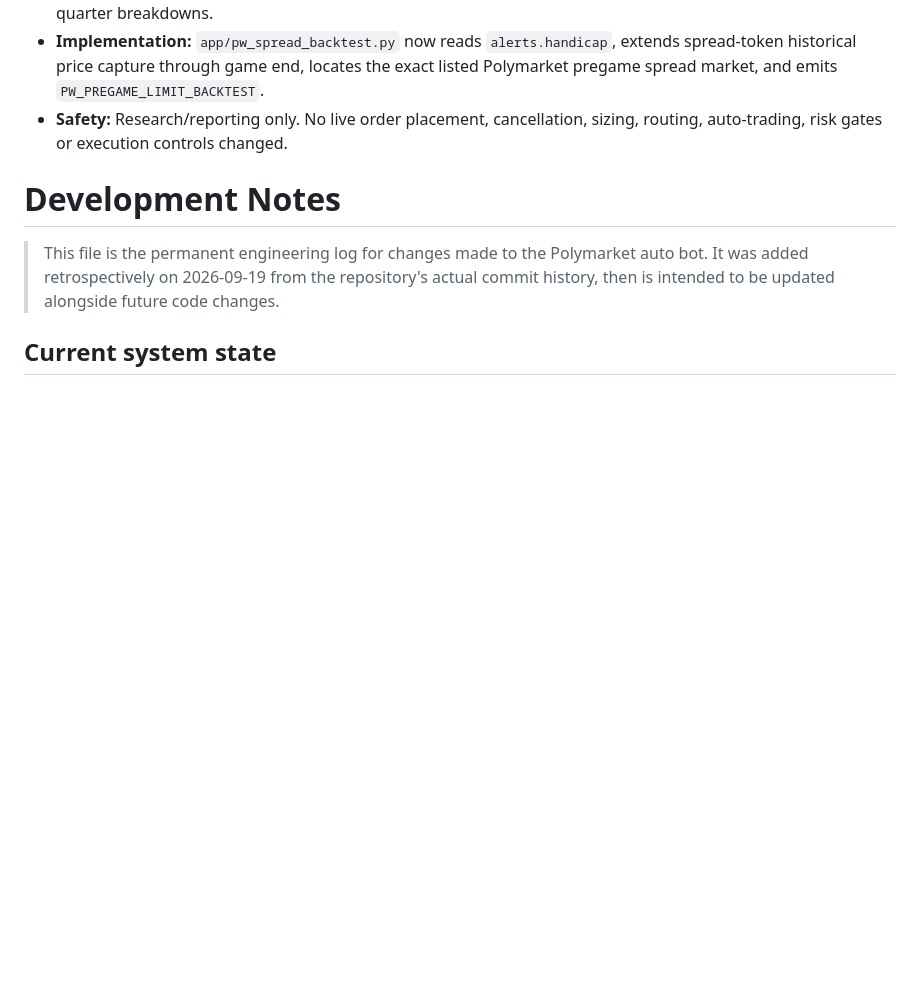
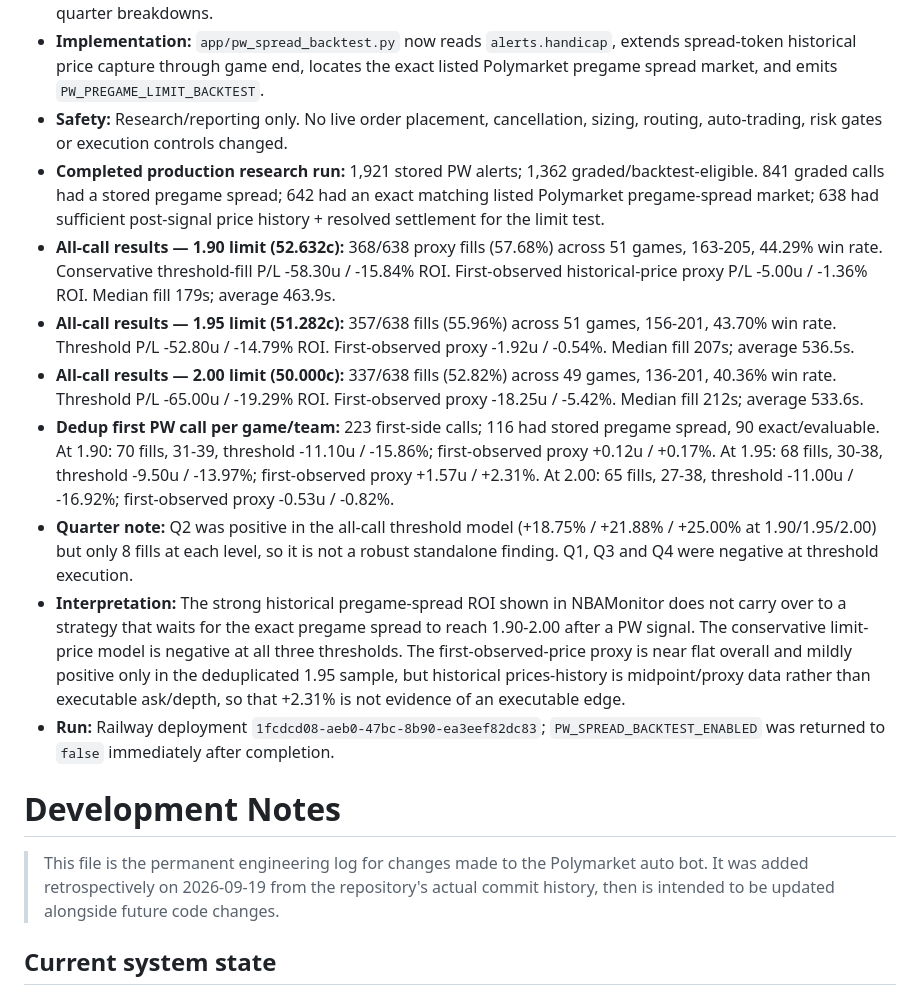
Before and after one commit to s01100011-a11y/polymarket-auto-bot, a Markdown page: DEVELOPMENT_NOTES.md, the part around the change. GitHub-like rendering; blank space fills up the shorter version.

Commit message:
docs: record pregame spread limit backtest results (#20) (#22)

```diff
--- a/DEVELOPMENT_NOTES.md
+++ b/DEVELOPMENT_NOTES.md
@@ -8,6 +8,14 @@
 - **Reports:** All PW calls as the primary sample, plus first-call-per-game/team deduplication to remove repeat-call correlation; includes coverage, fill rate, unique games, W/L/pushes, win rate, unit P/L, ROI, time-to-fill and quarter breakdowns.
 - **Implementation:** `app/pw_spread_backtest.py` now reads `alerts.handicap`, extends spread-token historical price capture through game end, locates the exact listed Polymarket pregame spread market, and emits `PW_PREGAME_LIMIT_BACKTEST`.
 - **Safety:** Research/reporting only. No live order placement, cancellation, sizing, routing, auto-trading, risk gates or execution controls changed.
+- **Completed production research run:** 1,921 stored PW alerts; 1,362 graded/backtest-eligible. 841 graded calls had a stored pregame spread; 642 had an exact matching listed Polymarket pregame-spread market; 638 had sufficient post-signal price history + resolved settlement for the limit test.
+- **All-call results — 1.90 limit (52.632c):** 368/638 proxy fills (57.68%) across 51 games, 163-205, 44.29% win rate. Conservative threshold-fill P/L -58.30u / -15.84% ROI. First-observed historical-price proxy P/L -5.00u / -1.36% ROI. Median fill 179s; average 463.9s.
+- **All-call results — 1.95 limit (51.282c):** 357/638 fills (55.96%) across 51 games, 156-201, 43.70% win rate. Threshold P/L -52.80u / -14.79% ROI. First-observed proxy -1.92u / -0.54%. Median fill 207s; average 536.5s.
+- **All-call results — 2.00 limit (50.000c):** 337/638 fills (52.82%) across 49 games, 136-201, 40.36% win rate. Threshold P/L -65.00u / -19.29% ROI. First-observed proxy -18.25u / -5.42%. Median fill 212s; average 533.6s.
+- **Dedup first PW call per game/team:** 223 first-side calls; 116 had stored pregame spread, 90 exact/evaluable. At 1.90: 70 fills, 31-39, threshold -11.10u / -15.86%; first-observed proxy +0.12u / +0.17%. At 1.95: 68 fills, 30-38, threshold -9.50u / -13.97%; first-observed proxy +1.57u / +2.31%. At 2.00: 65 fills, 27-38, threshold -11.00u / -16.92%; first-observed proxy -0.53u / -0.82%.
+- **Quarter note:** Q2 was positive in the all-call threshold model (+18.75% / +21.88% / +25.00% at 1.90/1.95/2.00) but only 8 fills at each level, so it is not a robust standalone finding. Q1, Q3 and Q4 were negative at threshold execution.
+- **Interpretation:** The strong historical pregame-spread ROI shown in NBAMonitor does not carry over to a strategy that waits for the exact pregame spread to reach 1.90-2.00 after a PW signal. The conservative limit-price model is negative at all three thresholds. The first-observed-price proxy is near flat overall and mildly positive only in the deduplicated 1.95 sample, but historical prices-history is midpoint/proxy data rather than executable ask/depth, so that +2.31% is not evidence of an executable edge.
+- **Run:** Railway deployment `1fcdcd08-aeb0-47bc-8b90-ea3eef82dc83`; `PW_SPREAD_BACKTEST_ENABLED` was returned to `false` immediately after completion.
 
 # Development Notes
 
```
